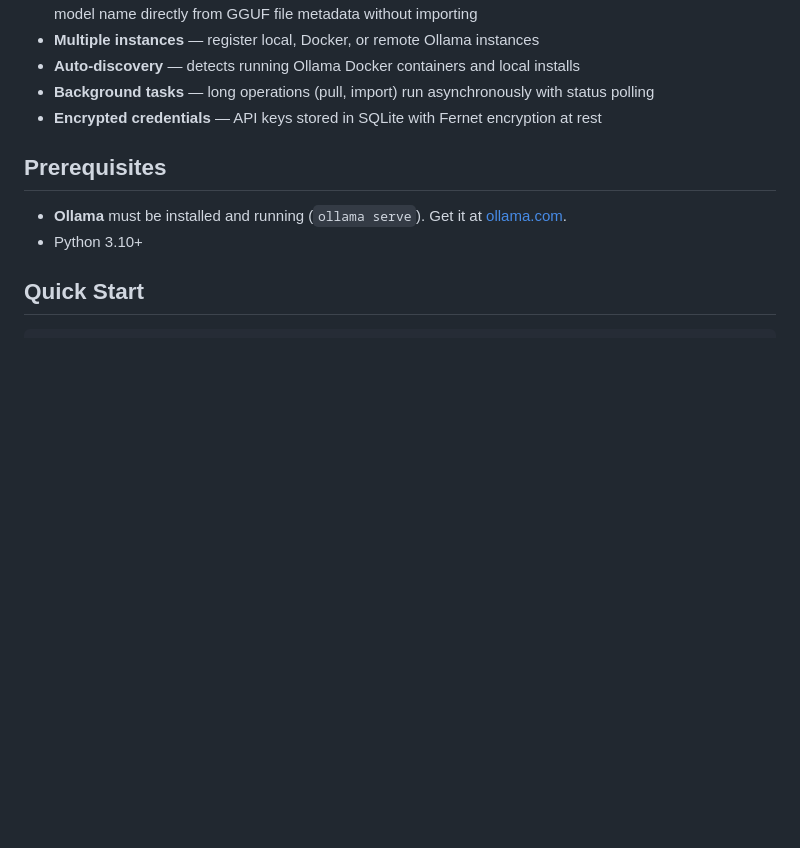
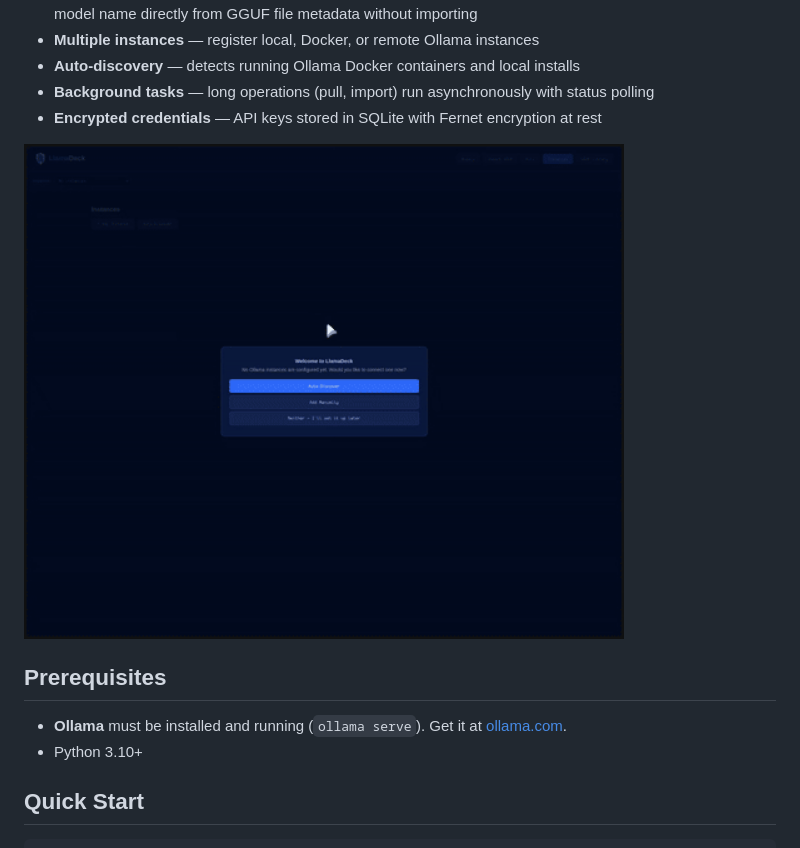
Before and after one commit to tbk42/LlamaDeck, a Markdown page: README.md, the part around one of its changes. Drawn GitHub-style; blank space fills up the shorter version.

Commit message:
Move demo GIF below features section

```diff
--- a/README.md
+++ b/README.md
@@ -21,6 +17,8 @@ Web UI for managing Ollama models across local, Docker, and remote instances —
 - **Auto-discovery** — detects running Ollama Docker containers and local installs
 - **Background tasks** — long operations (pull, import) run asynchronously with status polling
 - **Encrypted credentials** — API keys stored in SQLite with Fernet encryption at rest
+
+<img src="demo.gif" alt="LlamaDeck demo" width="600">
 
 ## Prerequisites
 
```
Also changed, not shown: other parts of README.md (+0 -4 lines).
